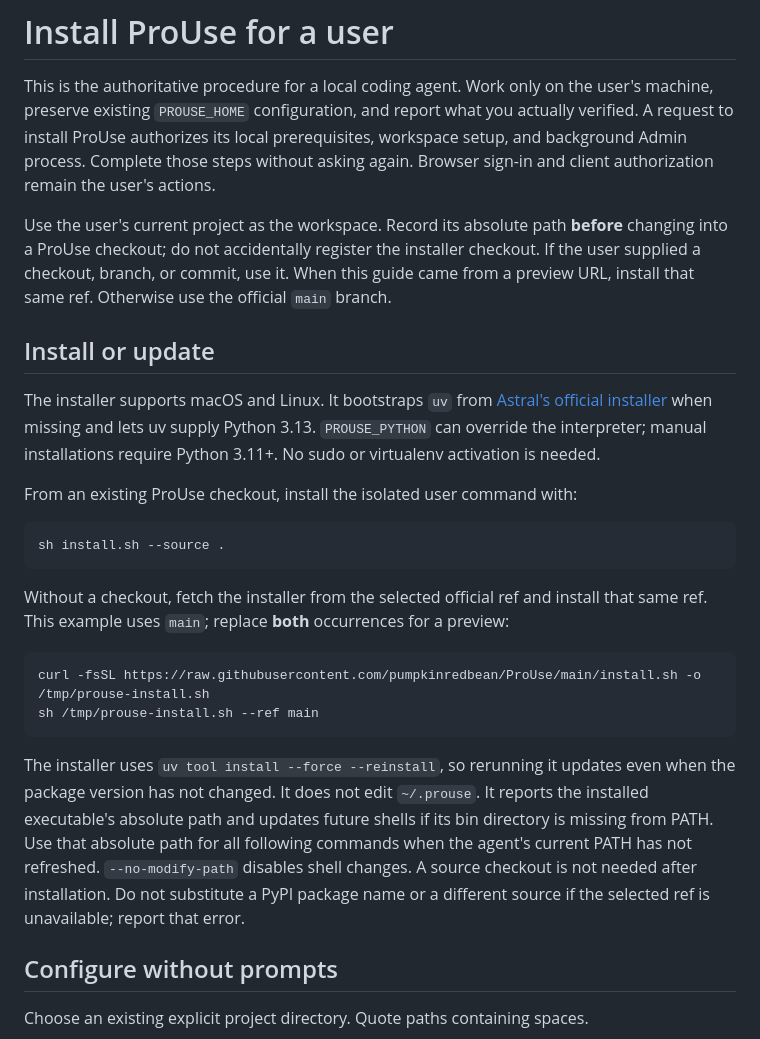
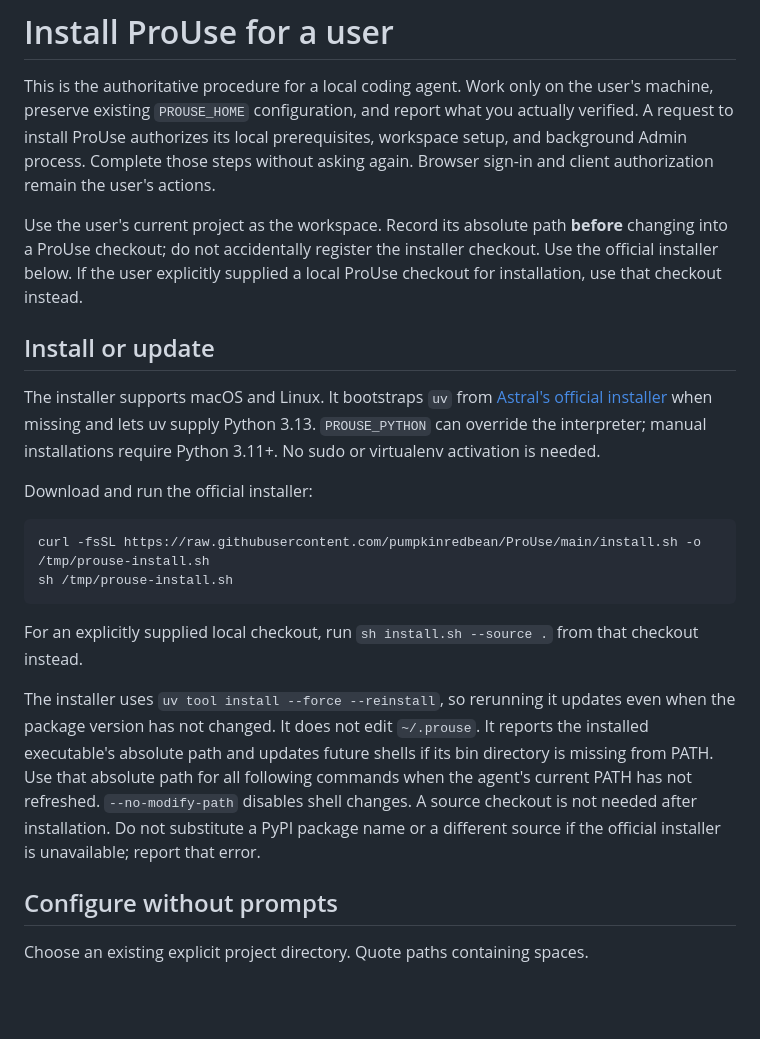
Before and after one commit to pumpkinredbean/ProUse, a Markdown page: docs/install-for-agents.md, the part around the change. GitHub-like rendering; blank space fills up the shorter version.

````diff
--- a/docs/install-for-agents.md
+++ b/docs/install-for-agents.md
@@ -8,8 +8,8 @@ Browser sign-in and client authorization remain the user's actions.
 
 Use the user's current project as the workspace. Record its absolute path **before**
 changing into a ProUse checkout; do not accidentally register the installer checkout.
-If the user supplied a checkout, branch, or commit, use it. When this guide came from
-a preview URL, install that same ref. Otherwise use the official `main` branch.
+Use the official installer below. If the user explicitly supplied a local ProUse
+checkout for installation, use that checkout instead.
 
 ## Install or update
 
@@ -18,19 +18,15 @@ The installer supports macOS and Linux. It bootstraps `uv` from
 missing and lets uv supply Python 3.13. `PROUSE_PYTHON` can override the interpreter;
 manual installations require Python 3.11+. No sudo or virtualenv activation is needed.
 
-From an existing ProUse checkout, install the isolated user command with:
-
-```bash
-sh install.sh --source .
-```
-
-Without a checkout, fetch the installer from the selected official ref and install
-that same ref. This example uses `main`; replace **both** occurrences for a preview:
+Download and run the official installer:
 
 ```bash
 curl -fsSL https://raw.githubusercontent.com/pumpkinredbean/ProUse/main/install.sh -o /tmp/prouse-install.sh
-sh /tmp/prouse-install.sh --ref main
+sh /tmp/prouse-install.sh
 ```
+
+For an explicitly supplied local checkout, run `sh install.sh --source .` from that
+checkout instead.
 
 The installer uses `uv tool install --force --reinstall`, so rerunning it updates even
 when the package version has not changed. It does not edit `~/.prouse`. It reports the
@@ -38,7 +34,7 @@ installed executable's absolute path and updates future shells if its bin direct
 is missing from PATH. Use that absolute path for all following commands when the
 agent's current PATH has not refreshed. `--no-modify-path` disables shell changes.
 A source checkout is not needed after installation. Do not substitute a PyPI package
-name or a different source if the selected ref is unavailable; report that error.
+name or a different source if the official installer is unavailable; report that error.
 
 ## Configure without prompts
 
````
Also changed, not shown: README.md (+8 -22 lines).
